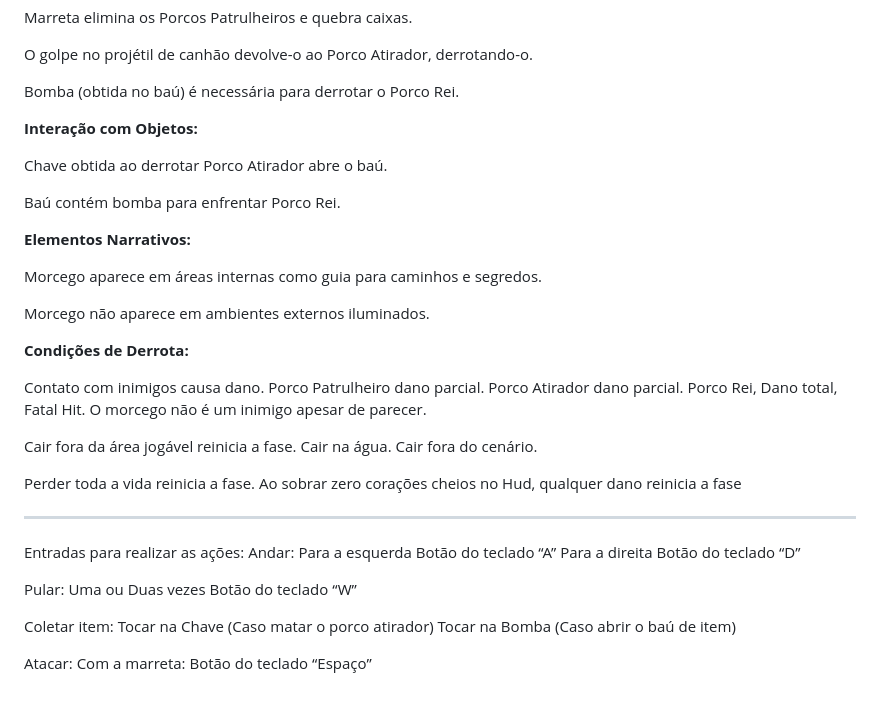
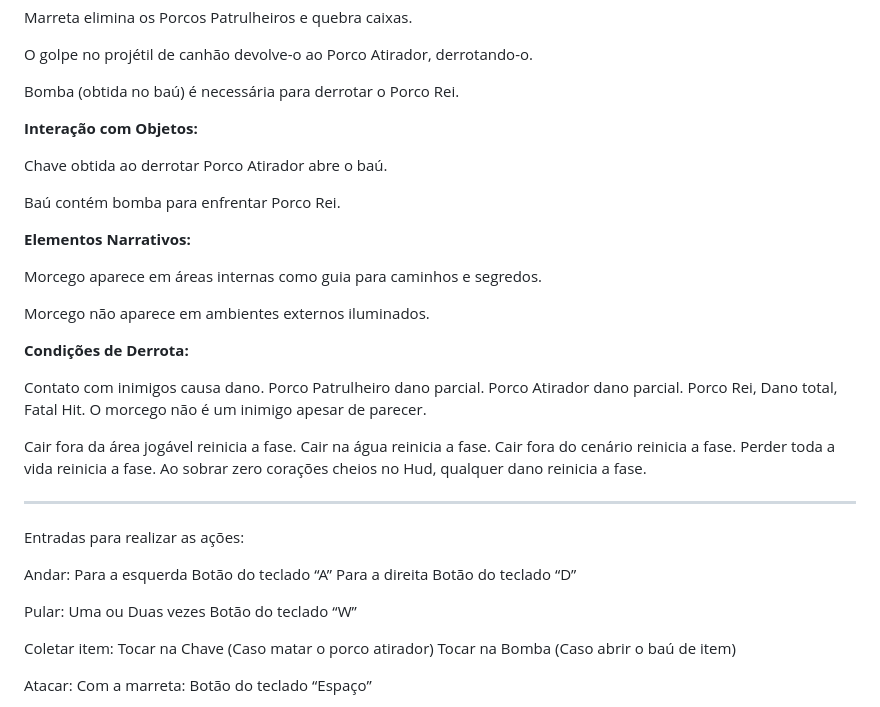
Before and after one commit to ONEmerson/Fuga-da-Masmorra, a Markdown page: README.md, the part around the change. Rendered like a GitHub page.

```diff
--- a/README.md
+++ b/README.md
@@ -63,17 +63,20 @@ O golpe no projétil de canhão devolve-o ao Porco Atirador, derrotando-o.
 
 Bomba (obtida no baú) é necessária para derrotar o Porco Rei.
 
+
 **Interação com Objetos:**
 
 Chave obtida ao derrotar Porco Atirador abre o baú.
 
 Baú contém bomba para enfrentar Porco Rei.
 
+
 **Elementos Narrativos:**
 
 Morcego aparece em áreas internas como guia para caminhos e segredos.
 
 Morcego não aparece em ambientes externos iluminados.
+
 
 **Condições de Derrota:**
 
@@ -84,24 +87,27 @@ Porco Rei, Dano total, Fatal Hit.
 O morcego não é um inimigo apesar de parecer.
 
 Cair fora da área jogável reinicia a fase.
-Cair na água.
-Cair fora do cenário.
-
+Cair na água reinicia a fase.
+Cair fora do cenário reinicia a fase.
 Perder toda a vida reinicia a fase.
-Ao sobrar zero corações cheios no Hud, qualquer dano reinicia a fase
+Ao sobrar zero corações cheios no Hud, qualquer dano reinicia a fase.
 
 ---
 
 Entradas para realizar as ações:
+
+
 Andar:
 Para a esquerda
     Botão do teclado “A”
 Para a direita
     Botão do teclado “D”
 
+
 Pular:
     Uma ou Duas vezes
     Botão do teclado “W”
+
 
 Coletar item:
     Tocar na Chave (Caso matar o porco atirador)
```
